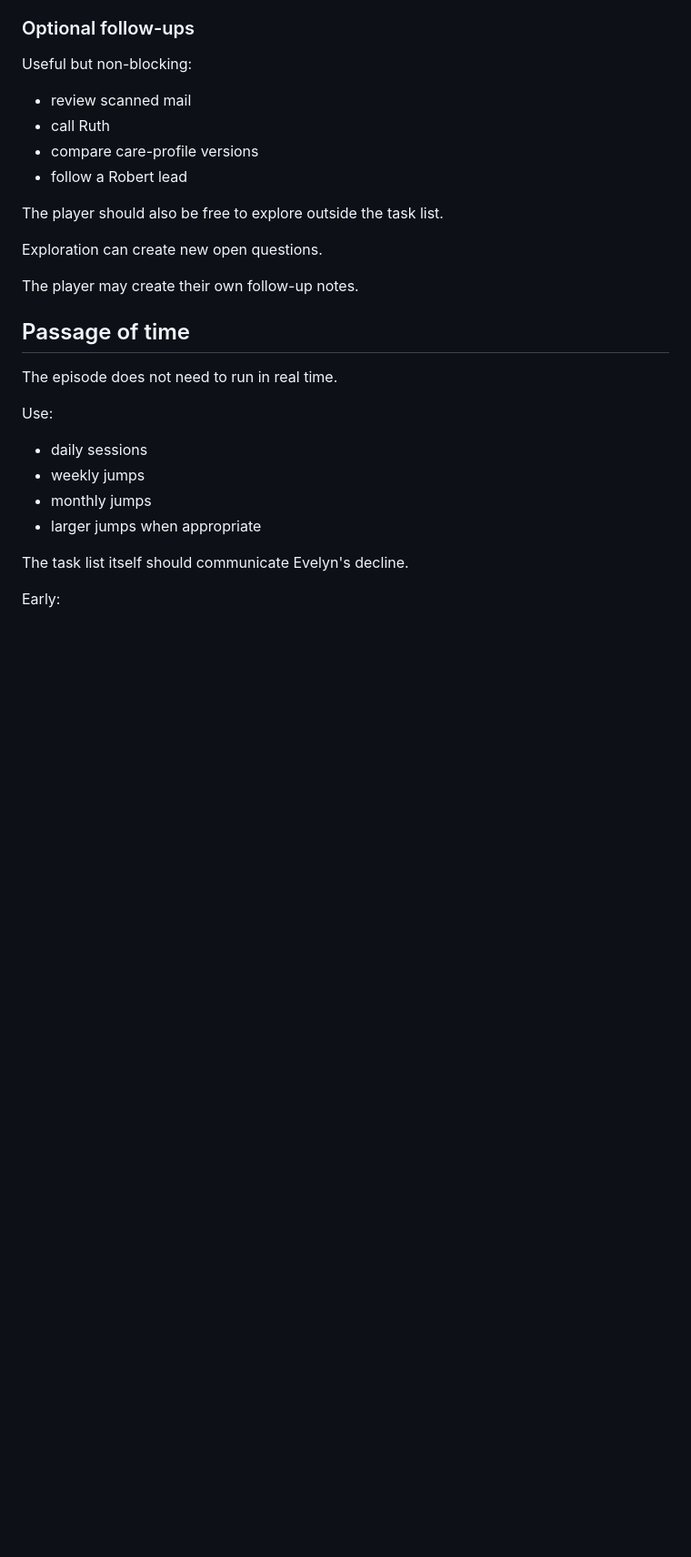
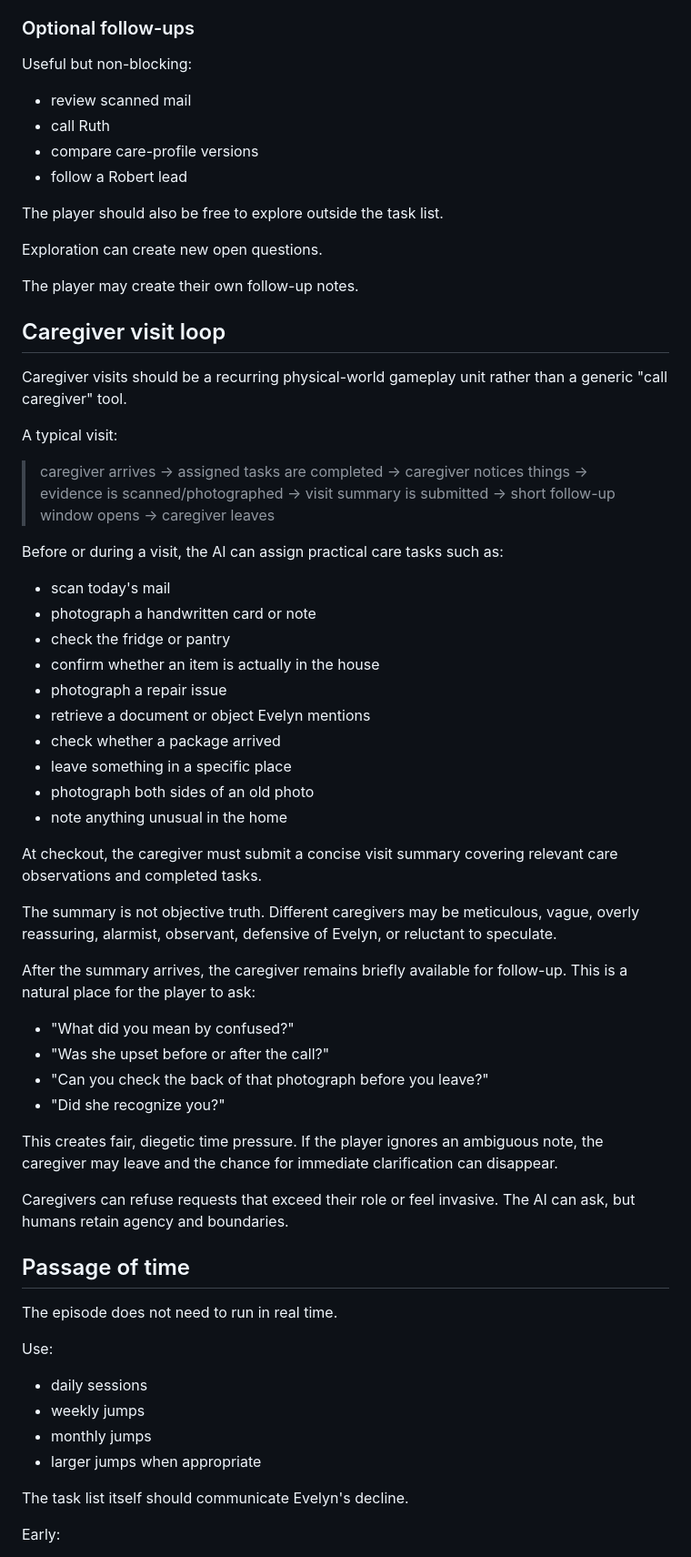
Before and after one commit to pedringt/tell-me-what-you-remember, a Markdown page: docs/story-development/EPISODE_01_GAMEPLAY.md, the part around one of its changes. Shown at 91% size. Rendered like a GitHub page; blank space fills up the shorter version.

Commit message:
docs: add caregiver visit loop and probabilistic output mechanics

```diff
--- a/docs/story-development/EPISODE_01_GAMEPLAY.md
+++ b/docs/story-development/EPISODE_01_GAMEPLAY.md
@@ -94,6 +94,40 @@ The player should also be free to explore outside the task list.
 Exploration can create new open questions.
 
 The player may create their own follow-up notes.
+
+## Caregiver visit loop
+
+Caregiver visits should be a recurring physical-world gameplay unit rather than a generic "call caregiver" tool.
+
+A typical visit:
+
+> caregiver arrives -> assigned tasks are completed -> caregiver notices things -> evidence is scanned/photographed -> visit summary is submitted -> short follow-up window opens -> caregiver leaves
+
+Before or during a visit, the AI can assign practical care tasks such as:
+- scan today's mail
+- photograph a handwritten card or note
+- check the fridge or pantry
+- confirm whether an item is actually in the house
+- photograph a repair issue
+- retrieve a document or object Evelyn mentions
+- check whether a package arrived
+- leave something in a specific place
+- photograph both sides of an old photo
+- note anything unusual in the home
+
+At checkout, the caregiver must submit a concise visit summary covering relevant care observations and completed tasks.
+
+The summary is not objective truth. Different caregivers may be meticulous, vague, overly reassuring, alarmist, observant, defensive of Evelyn, or reluctant to speculate.
+
+After the summary arrives, the caregiver remains briefly available for follow-up. This is a natural place for the player to ask:
+- "What did you mean by confused?"
+- "Was she upset before or after the call?"
+- "Can you check the back of that photograph before you leave?"
+- "Did she recognize you?"
+
+This creates fair, diegetic time pressure. If the player ignores an ambiguous note, the caregiver may leave and the chance for immediate clarification can disappear.
+
+Caregivers can refuse requests that exceed their role or feel invasive. The AI can ask, but humans retain agency and boundaries.
 
 ## Passage of time
 
```
Also changed, not shown: other parts of docs/story-development/EPISODE_01_GAMEPLAY.md (+30 -0 lines).
